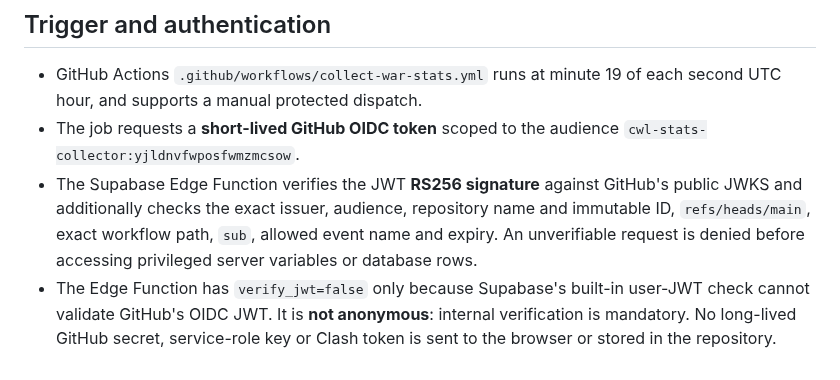
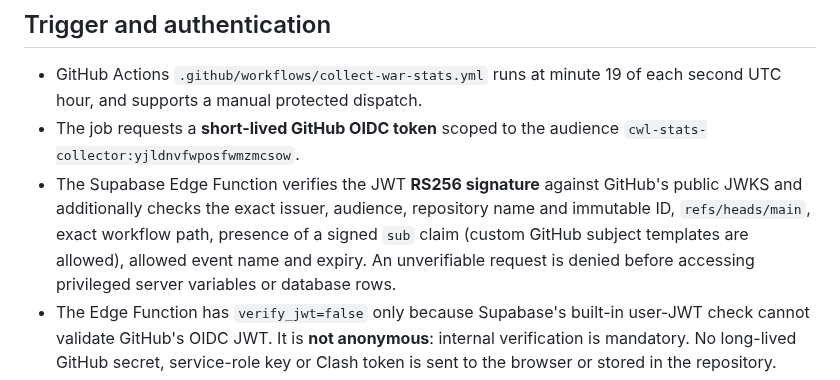
Before and after one commit to Smolmig/cwl_planer, a Markdown page: docs/AUTO_STATS_COLLECTOR.md, the part around the change. Rendered like a GitHub page.

Commit message:
docs(auth): precise trust policy with signed immutable claims, not fixed subject string

```diff
--- a/docs/AUTO_STATS_COLLECTOR.md
+++ b/docs/AUTO_STATS_COLLECTOR.md
@@ -17,7 +17,7 @@ is written separately under each corresponding `clan_id`; no existing private
 - The Supabase Edge Function verifies the JWT **RS256 signature** against
   GitHub's public JWKS and additionally checks the exact issuer, audience,
   repository name and immutable ID, `refs/heads/main`, exact workflow path,
-  `sub`, allowed event name and expiry. An unverifiable request is denied
+  presence of a signed `sub` claim (custom GitHub subject templates are allowed), allowed event name and expiry. An unverifiable request is denied
   before accessing privileged server variables or database rows.
 - The Edge Function has `verify_jwt=false` only because Supabase's built-in
   user-JWT check cannot validate GitHub's OIDC JWT. It is **not anonymous**:
```
